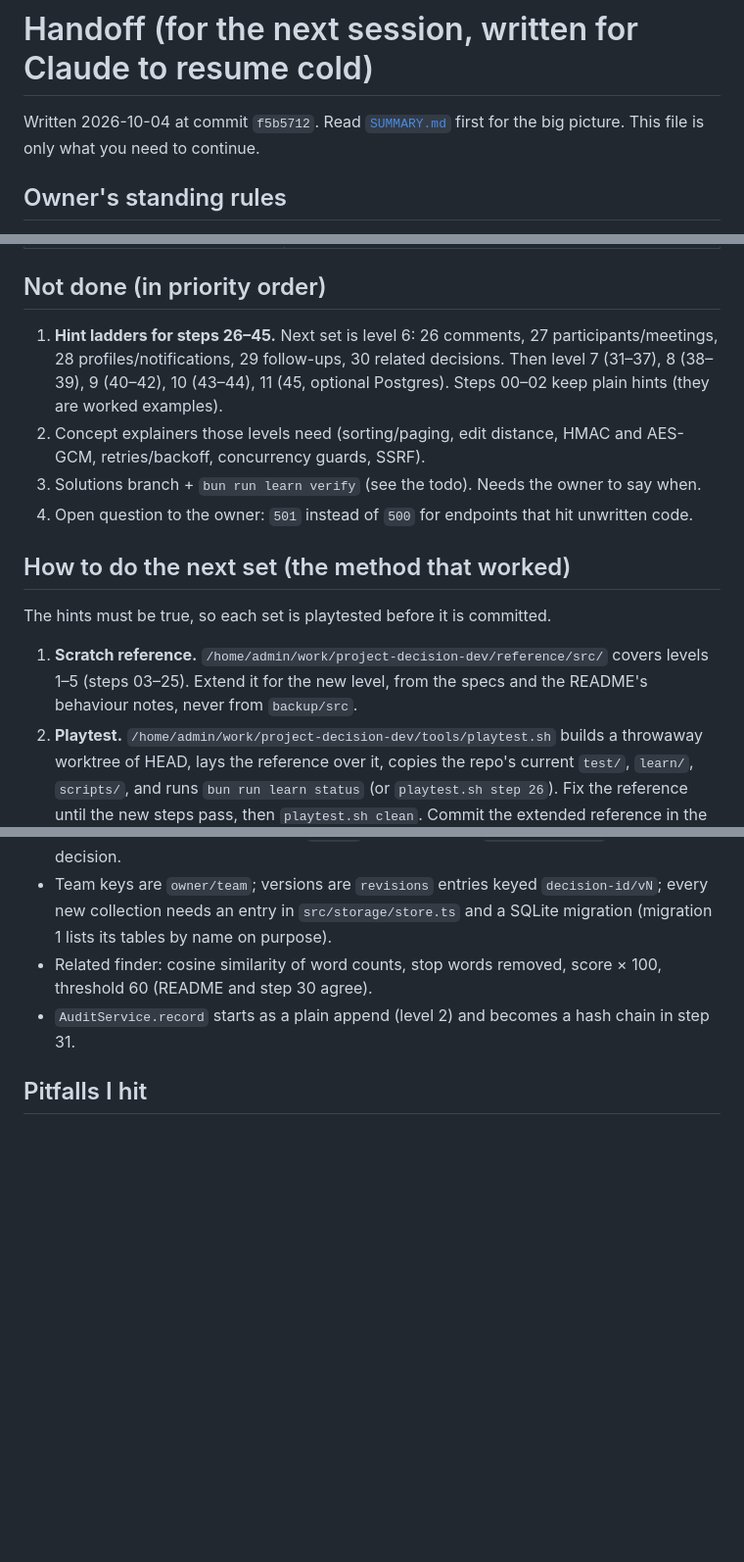
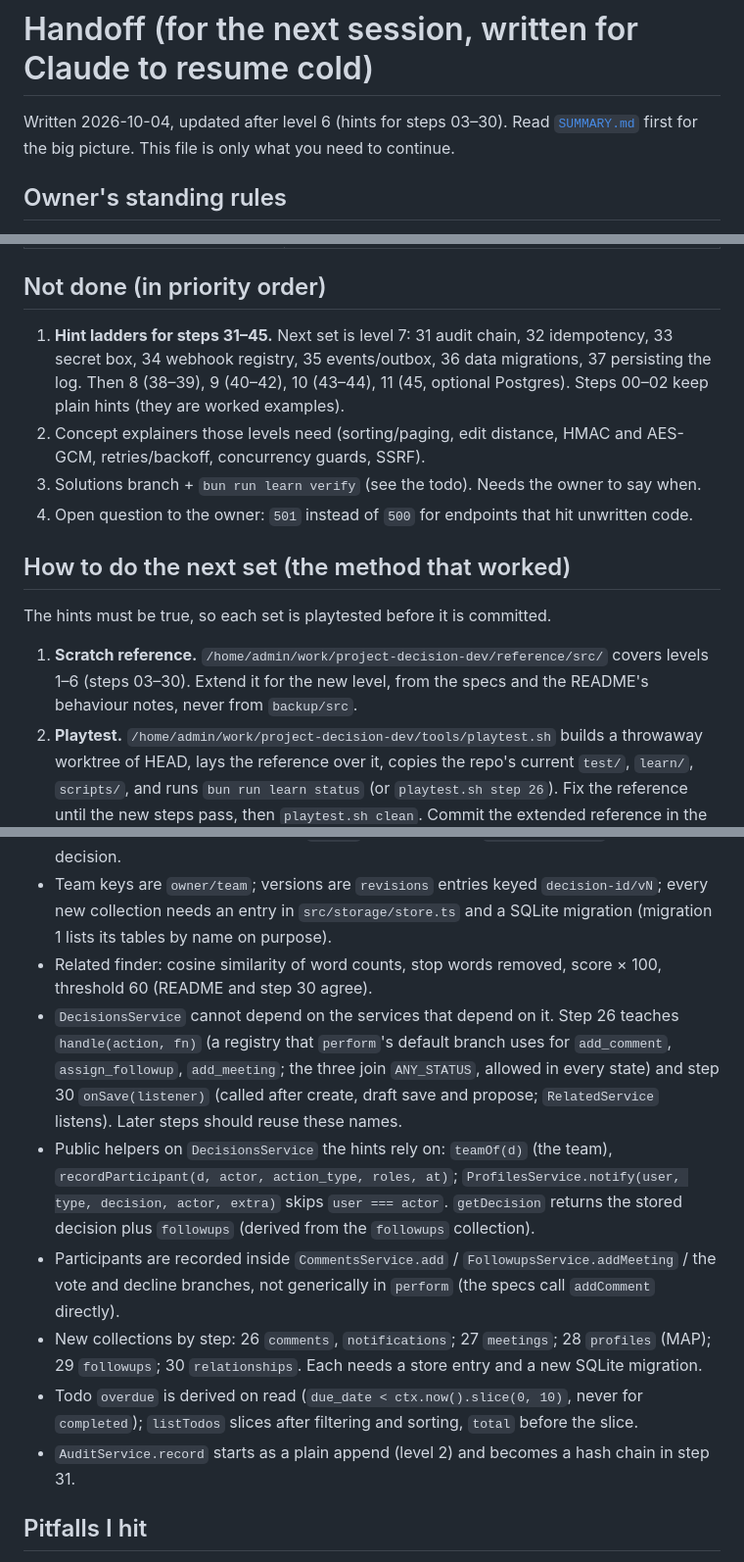
Before and after one commit to Burning-Panda/project-decision, a Markdown page: docs/HANDOFF.md, 3 parts joined by grey strips. Shown at 98% size. Drawn GitHub-style; blank space fills up the shorter version.

Commit message:
Docs: summary and handoff updated for level 6 hints
Co-Authored-By: Claude Sonnet 5.5 <noreply@anthropic.com>

```diff
--- a/docs/HANDOFF.md
+++ b/docs/HANDOFF.md
@@ -1,6 +1,6 @@
 # Handoff (for the next session, written for Claude to resume cold)
 
-Written 2026-10-04 at commit `f5b5712`. Read [`SUMMARY.md`](SUMMARY.md) first for the big picture. This file is only what you need to continue.
+Written 2026-10-04, updated after level 6 (hints for steps 03–30). Read [`SUMMARY.md`](SUMMARY.md) first for the big picture. This file is only what you need to continue.
 
 ## Owner's standing rules
 
@@ -37,7 +37,7 @@ Written 2026-10-04 at commit `f5b5712`. Read [`SUMMARY.md`](SUMMARY.md) first fo
 
 ## Not done (in priority order)
 
-1. **Hint ladders for steps 26–45.** Next set is level 6: 26 comments, 27 participants/meetings, 28 profiles/notifications, 29 follow-ups, 30 related decisions. Then level 7 (31–37), 8 (38–39), 9 (40–42), 10 (43–44), 11 (45, optional Postgres). Steps 00–02 keep plain hints (they are worked examples).
+1. **Hint ladders for steps 31–45.** Next set is level 7: 31 audit chain, 32 idempotency, 33 secret box, 34 webhook registry, 35 events/outbox, 36 data migrations, 37 persisting the log. Then 8 (38–39), 9 (40–42), 10 (43–44), 11 (45, optional Postgres). Steps 00–02 keep plain hints (they are worked examples).
 2. Concept explainers those levels need (sorting/paging, edit distance, HMAC and AES-GCM, retries/backoff, concurrency guards, SSRF).
 3. Solutions branch + `bun run learn verify` (see the todo). Needs the owner to say when.
 4. Open question to the owner: `501` instead of `500` for endpoints that hit unwritten code.
@@ -46,7 +46,7 @@ Written 2026-10-04 at commit `f5b5712`. Read [`SUMMARY.md`](SUMMARY.md) first fo
 
 The hints must be true, so each set is playtested before it is committed.
 
-1. **Scratch reference.** `/home/admin/work/project-decision-dev/reference/src/` covers levels 1–5 (steps 03–25). Extend it for the new level, from the specs and the README's behaviour notes, never from `backup/src`.
+1. **Scratch reference.** `/home/admin/work/project-decision-dev/reference/src/` covers levels 1–6 (steps 03–30). Extend it for the new level, from the specs and the README's behaviour notes, never from `backup/src`.
 2. **Playtest.** `/home/admin/work/project-decision-dev/tools/playtest.sh` builds a throwaway worktree of HEAD, lays the reference over it, copies the repo's current `test/`, `learn/`, `scripts/`, and runs `bun run learn status` (or `playtest.sh step 26`). Fix the reference until the new steps pass, then `playtest.sh clean`. Commit the extended reference in the dev repo. Never leave reference code on `main`.
 3. **If a spec is wrong** (it contradicts the README or another spec), fix the spec and commit it separately. If the hint approach hits a real gap, put the fix in the brief's skeleton, the step's "Common mistakes", and, if it is a recognisable failure shape, a rule in `diagnose()` in `scripts/learn.ts`.
 4. **Write the briefs** with `/home/admin/work/project-decision-dev/tools/brief_writer.py` (example use: `history/briefs3.py` there; do not re-run the history scripts, they overwrite hand edits). Format per step: `## Goal`, `## You'll learn`, `## Where`, `## Hints`, `## Common mistakes`. Under `## Hints`, one `### Section: <exact top-level describe title>` per spec section, each with four `#### ` rungs: *What the test wants*, *Where to look*, *Plan*, *Almost the answer* (code with `____` blanks, never the whole answer). `bun run learn check` fails if a section title is wrong.
@@ -59,6 +59,11 @@ The hints must be true, so each set is playtested before it is committed.
 - `perform` checks in this order: unknown action (400), permission (403), state (409), then the action's own validation (400). `create` returns a copy (`structuredClone`) of the stored decision.
 - Team keys are `owner/team`; versions are `revisions` entries keyed `decision-id/vN`; every new collection needs an entry in `src/storage/store.ts` and a SQLite migration (migration 1 lists its tables by name on purpose).
 - Related finder: cosine similarity of word counts, stop words removed, score × 100, threshold 60 (README and step 30 agree).
+- `DecisionsService` cannot depend on the services that depend on it. Step 26 teaches `handle(action, fn)` (a registry that `perform`'s default branch uses for `add_comment`, `assign_followup`, `add_meeting`; the three join `ANY_STATUS`, allowed in every state) and step 30 `onSave(listener)` (called after create, draft save and propose; `RelatedService` listens). Later steps should reuse these names.
+- Public helpers on `DecisionsService` the hints rely on: `teamOf(d)` (the team), `recordParticipant(d, actor, action_type, roles, at)`; `ProfilesService.notify(user, type, decision, actor, extra)` skips `user === actor`. `getDecision` returns the stored decision plus `followups` (derived from the `followups` collection).
+- Participants are recorded inside `CommentsService.add` / `FollowupsService.addMeeting` / the vote and decline branches, not generically in `perform` (the specs call `addComment` directly).
+- New collections by step: 26 `comments`, `notifications`; 27 `meetings`; 28 `profiles` (MAP); 29 `followups`; 30 `relationships`. Each needs a store entry and a new SQLite migration.
+- Todo `overdue` is derived on read (`due_date < ctx.now().slice(0, 10)`, never for `completed`); `listTodos` slices after filtering and sorting, `total` before the slice.
 - `AuditService.record` starts as a plain append (level 2) and becomes a hash chain in step 31.
 
 ## Pitfalls I hit
```
Also changed, not shown: other parts of docs/HANDOFF.md (+1 -1 lines), docs/SUMMARY.md (+5 -5 lines).
